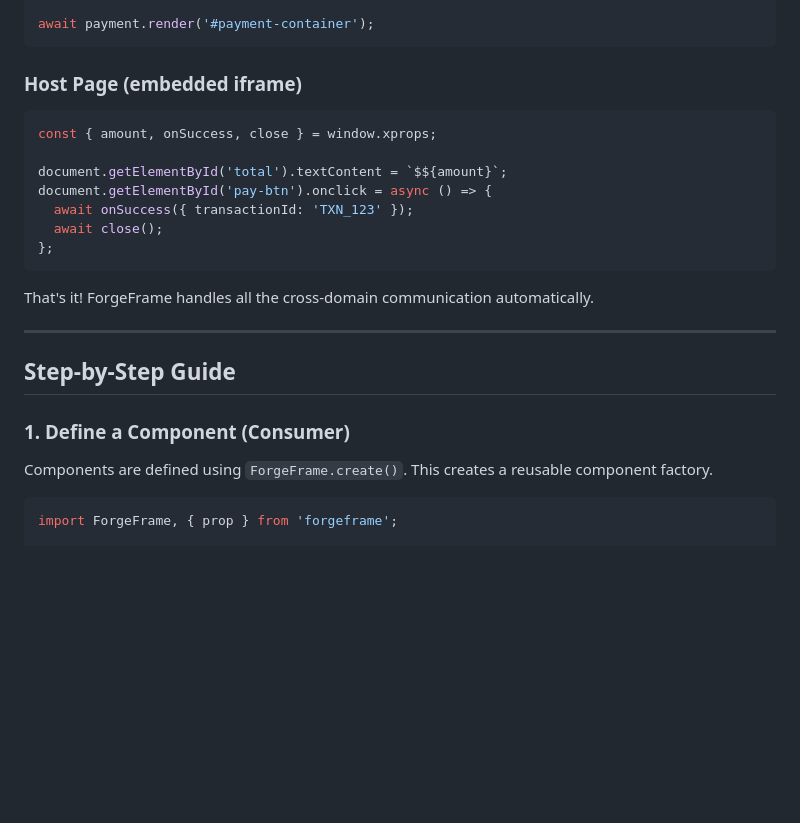
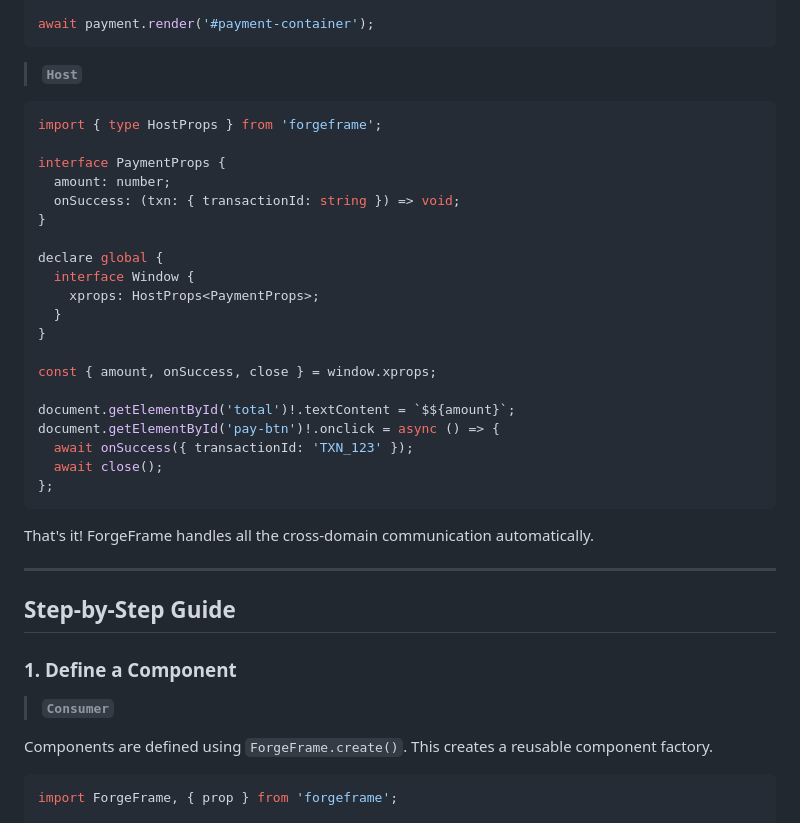
Before and after one commit to jshsmth/ForgeFrame, a Markdown page: README.md, the part around one of its changes. GitHub-like rendering; blank space fills up the shorter version.

````diff
--- a/README.md
+++ b/README.md
@@ -66,13 +105,26 @@ const payment = PaymentForm({
 await payment.render('#payment-container');
 ```
 
-### Host Page (embedded iframe)
+> **`Host`**
 
 ```typescript
+import { type HostProps } from 'forgeframe';
+
+interface PaymentProps {
+  amount: number;
+  onSuccess: (txn: { transactionId: string }) => void;
+}
+
+declare global {
+  interface Window {
+    xprops: HostProps<PaymentProps>;
+  }
+}
+
 const { amount, onSuccess, close } = window.xprops;
 
-document.getElementById('total').textContent = `$${amount}`;
-document.getElementById('pay-btn').onclick = async () => {
+document.getElementById('total')!.textContent = `$${amount}`;
+document.getElementById('pay-btn')!.onclick = async () => {
   await onSuccess({ transactionId: 'TXN_123' });
   await close();
 };
@@ -84,7 +136,9 @@ That's it! ForgeFrame handles all the cross-domain communication automatically.
 
 ## Step-by-Step Guide
 
-### 1. Define a Component (Consumer)
+### 1. Define a Component
+
+> **`Consumer`**
 
 Components are defined using `ForgeFrame.create()`. This creates a reusable component factory.
 
````
Also changed, not shown: other parts of README.md (+93 -48 lines).
